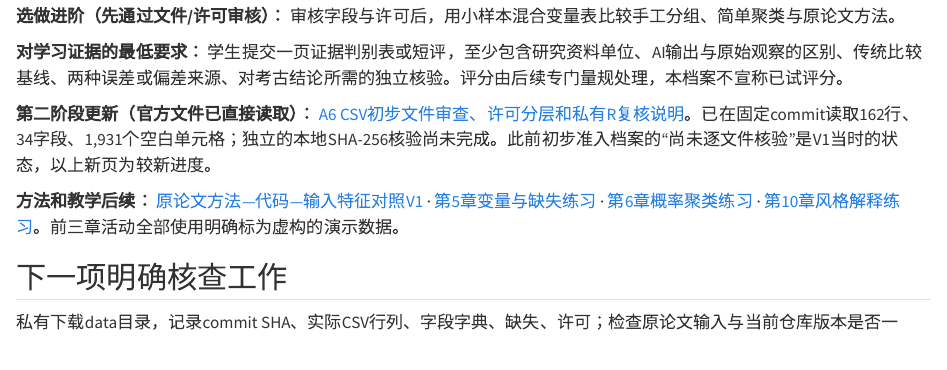
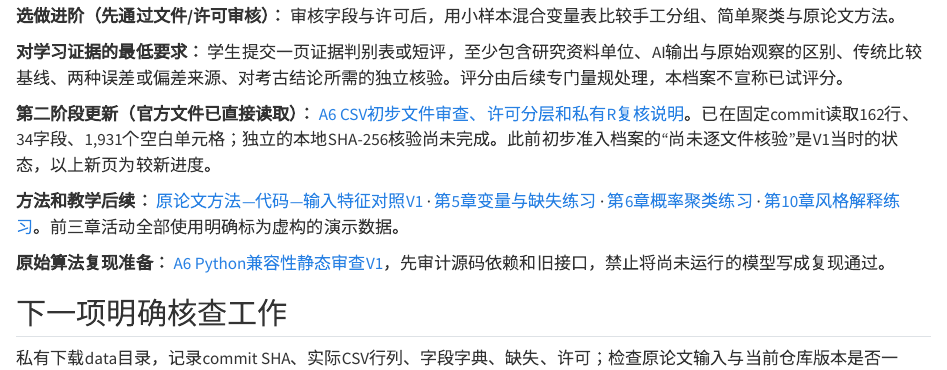
Before and after one commit to AI-Archaeology/AI-Archaeology-Textbook, a Quarto document (core-case-library/a6-ivories.qmd): the page in a window 1100 px wide, from 1390 px down. Rendered offline with R 4.5, knitr and Pandoc in place of Quarto, with nearby package versions.

Commit message:
Register A6 static compatibility audit in Quarto resources

```diff
--- a/core-case-library/a6-ivories.qmd
+++ b/core-case-library/a6-ivories.qmd
@@ -46,6 +46,8 @@
 
 **方法和教学后续：** [原论文方法—代码—输入特征对照V1](a6-method-audit-v1.qmd) · [第5章变量与缺失练习](a6-ch05-data-features-v1.qmd) · [第6章概率聚类练习](a6-ch06-probabilistic-clustering-v1.qmd) · [第10章风格解释练习](a6-ch10-stylistic-interpretation-v1.qmd)。前三章活动全部使用明确标为虚构的演示数据。
 
+**原始算法复现准备：** [A6 Python兼容性静态审查V1](a6-original-algorithm-compatibility-v1.qmd)，先审计源码依赖和旧接口，禁止将尚未运行的模型写成复现通过。
+
 ## 下一项明确核查工作
 
 私有下载data目录，记录commit SHA、实际CSV行列、字段字典、缺失、许可；检查原论文输入与当前仓库版本是否一致。
```
